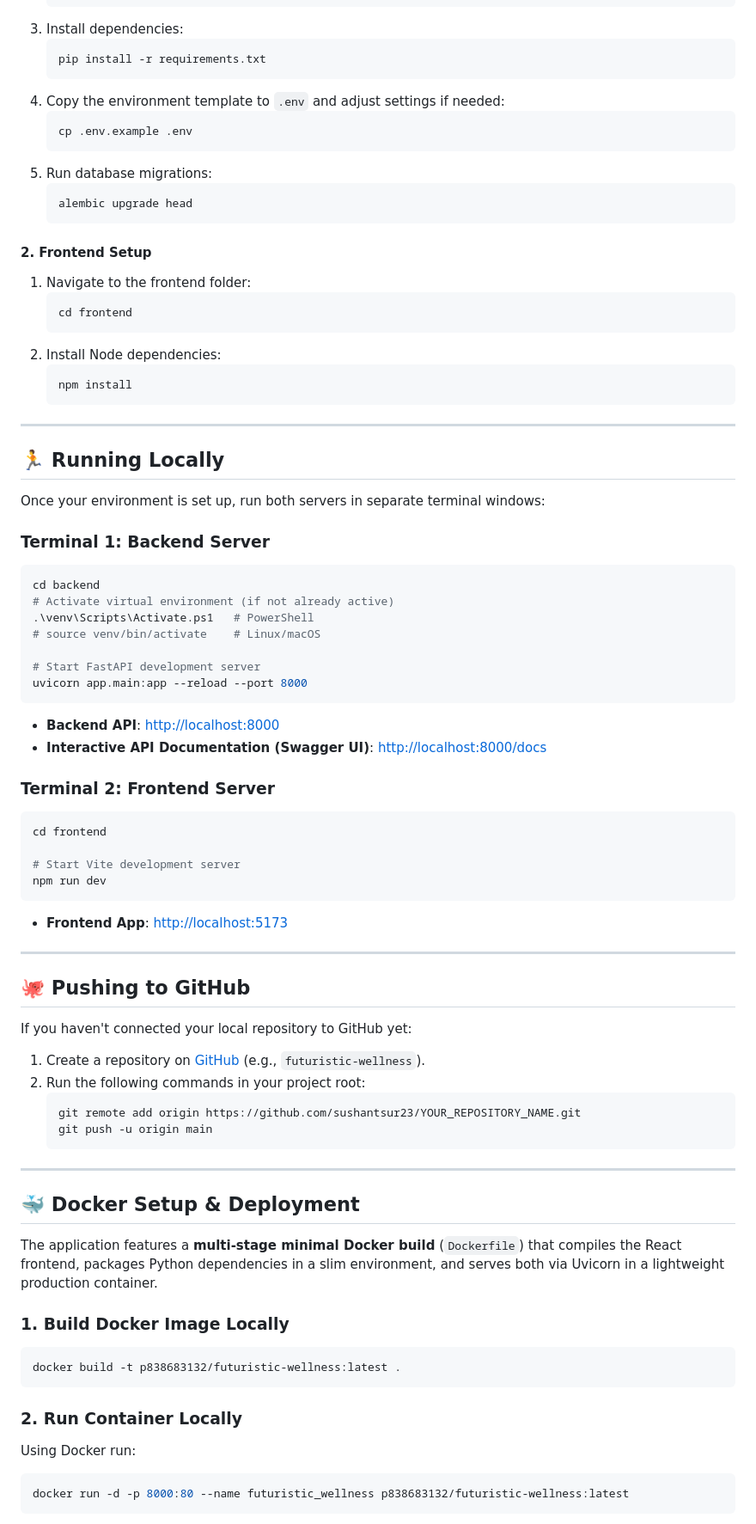
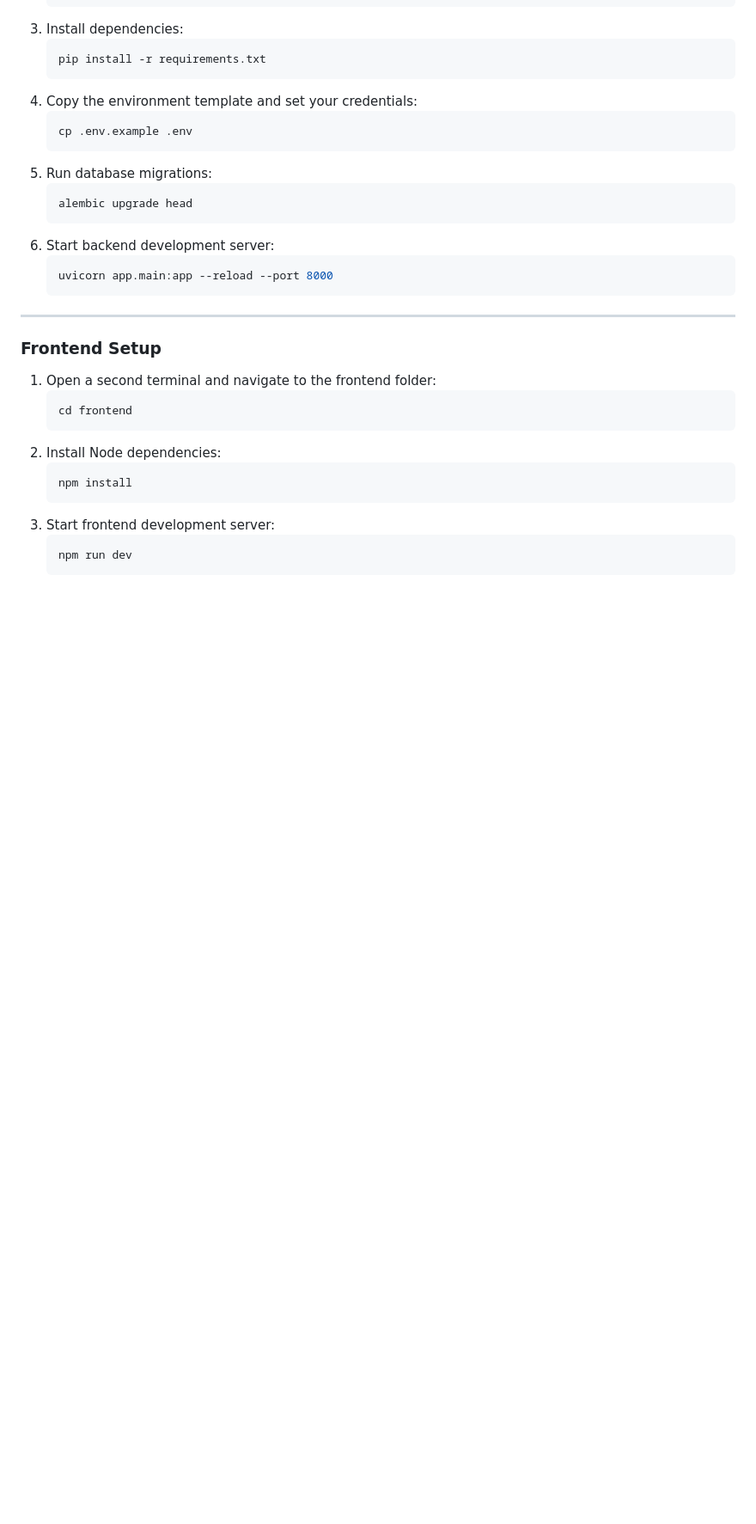
Before and after one commit to sushantsur23/Futuristic-Wellness, a Markdown page: README.md, the part around one of its changes. Shown at 86% size. GitHub-like rendering; blank space fills up the shorter version.

````diff
--- a/README.md
+++ b/README.md
@@ -51,7 +119,7 @@ Futuristic Wellness/
    ```bash
    pip install -r requirements.txt
    ```
-4. Copy the environment template to `.env` and adjust settings if needed:
+4. Copy the environment template and set your credentials:
    ```bash
    cp .env.example .env
    ```
@@ -59,9 +127,16 @@ Futuristic Wellness/
    ```bash
    alembic upgrade head
    ```
+6. Start backend development server:
+   ```bash
+   uvicorn app.main:app --reload --port 8000
+   ```
 
-#### 2. Frontend Setup
-1. Navigate to the frontend folder:
+---
+
+### Frontend Setup
+
+1. Open a second terminal and navigate to the frontend folder:
    ```bash
    cd frontend
    ```
@@ -69,62 +144,7 @@ Futuristic Wellness/
    ```bash
    npm install
    ```
-
----
-
-## 🏃 Running Locally
-
-Once your environment is set up, run both servers in separate terminal windows:
-
-### Terminal 1: Backend Server
-```bash
-cd backend
-# Activate virtual environment (if not already active)
-.\venv\Scripts\Activate.ps1   # PowerShell
-# source venv/bin/activate    # Linux/macOS
-
-# Start FastAPI development server
-uvicorn app.main:app --reload --port 8000
-```
-- **Backend API**: [http://localhost:8000](http://localhost:8000)
-- **Interactive API Documentation (Swagger UI)**: [http://localhost:8000/docs](http://localhost:8000/docs)
-
-### Terminal 2: Frontend Server
-```bash
-cd frontend
-
-# Start Vite development server
-npm run dev
-```
-- **Frontend App**: [http://localhost:5173](http://localhost:5173)
-
----
-
-## 🐙 Pushing to GitHub
-
-If you haven't connected your local repository to GitHub yet:
-
-1. Create a repository on [GitHub](https://github.com/new) (e.g., `futuristic-wellness`).
-2. Run the following commands in your project root:
+3. Start frontend development server:
    ```bash
-   git remote add origin https://github.com/sushantsur23/YOUR_REPOSITORY_NAME.git
-   git push -u origin main
+   npm run dev
    ```
-
----
-
-## 🐳 Docker Setup & Deployment
-
-The application features a **multi-stage minimal Docker build** (`Dockerfile`) that compiles the React frontend, packages Python dependencies in a slim environment, and serves both via Uvicorn in a lightweight production container.
-
-### 1. Build Docker Image Locally
-```bash
-docker build -t p838683132/futuristic-wellness:latest .
-```
-
-### 2. Run Container Locally
-Using Docker run:
-```bash
-docker run -d -p 8000:80 --name futuristic_wellness p838683132/futuristic-wellness:latest
-```
-
````
Also changed, not shown: other parts of README.md (+72 -23 lines).
